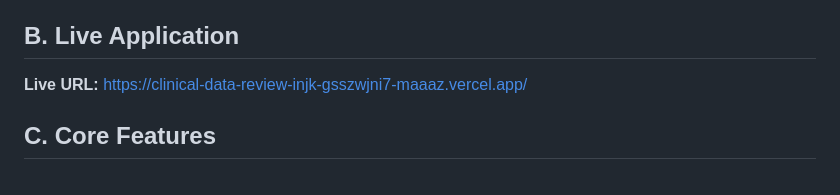
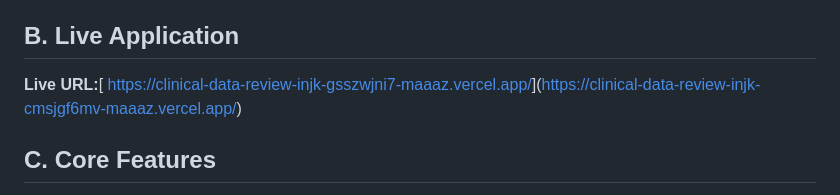
Before and after one commit to maazbsn-cmyk/clinical-data-review, a Markdown page: README.md, the part around the change. Rendered like a GitHub page.

```diff
--- a/README.md
+++ b/README.md
@@ -10,7 +10,7 @@
 **The Solution:** The CDSS is a comprehensive, end-to-end web application that acts as a real-time clinical triage and evaluation tool. Designed specifically for health sciences students, it ingests raw clinical data, processes physical ward sheet images via OCR, and utilizes an AI reasoning engine to instantly generate concise, bulleted clinical priorities backed by peer-reviewed literature (e.g., AHA/ACC, WHO).
 
 ## B. Live Application
-**Live URL:** https://clinical-data-review-injk-gsszwjni7-maaaz.vercel.app/
+**Live URL:**[ [https://clinical-data-review-injk-gsszwjni7-maaaz.vercel.app/](https://clinical-data-review-injk-cmsjgf6mv-maaaz.vercel.app/)](https://clinical-data-review-injk-cmsjgf6mv-maaaz.vercel.app/)
 
 ## C. Core Features
 *   **AI Clinical Triage Engine:** Automatically parses unstructured, multi-patient scenarios into high-yield, discipline-specific management steps.
```
